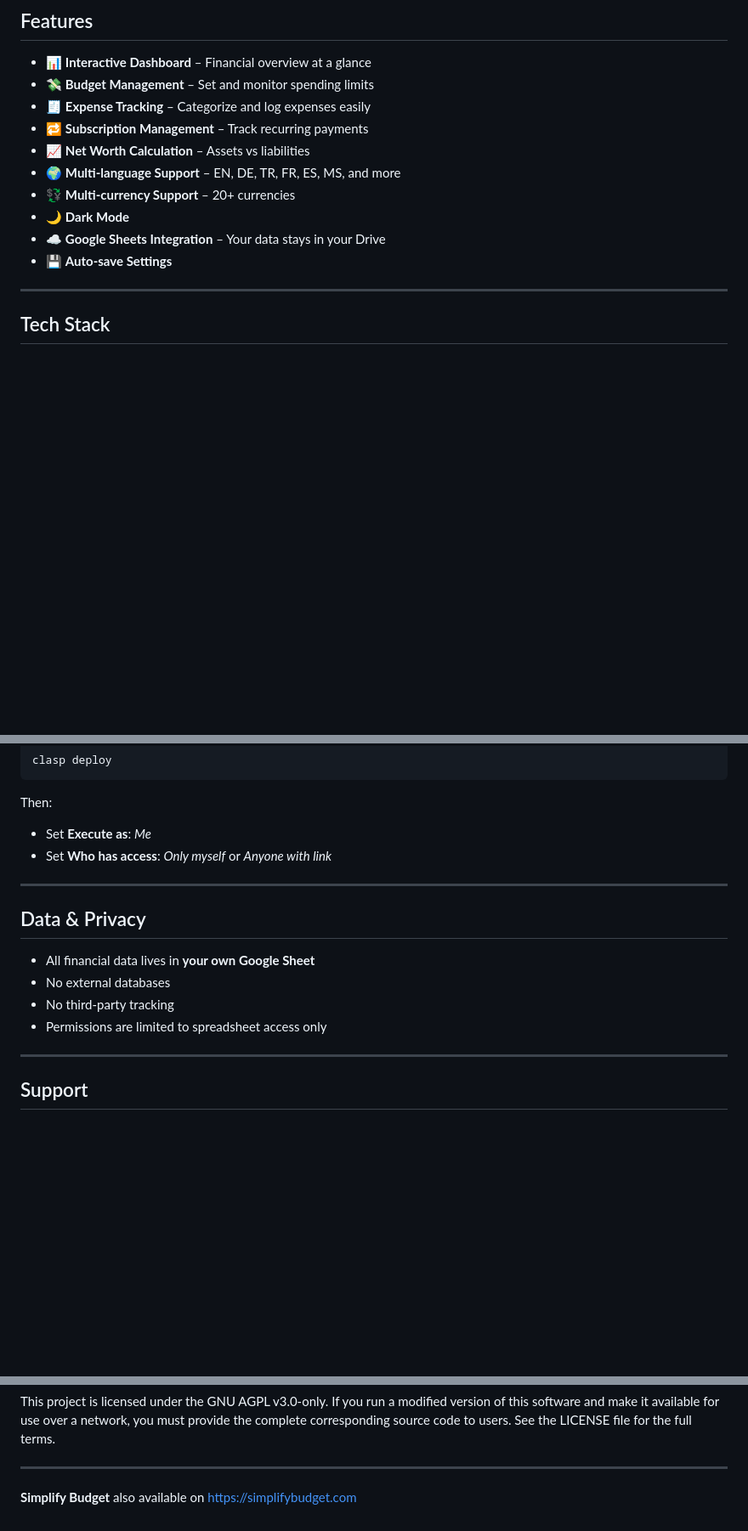
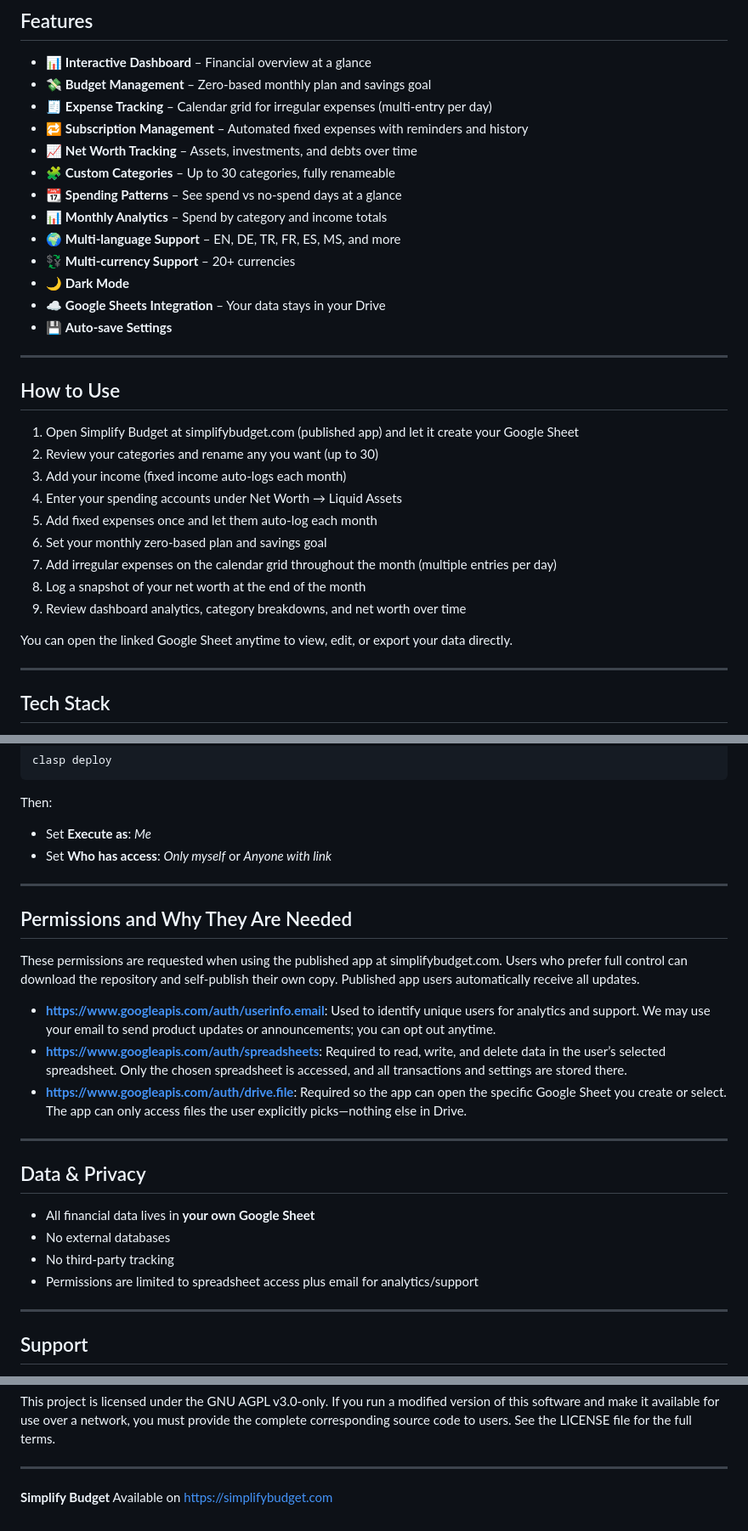
Before and after one commit to serdarsalim/simplifybudget_app, a Markdown page: readme.md, 3 parts joined by grey strips. Shown at 85% size. Rendered like a GitHub page; blank space fills up the shorter version.

```diff
--- a/readme.md
+++ b/readme.md
@@ -14,15 +78,34 @@ The app runs as a Google Apps Script project and uses Google Sheets as its datab
 ## Features
 
 * 📊 **Interactive Dashboard** – Financial overview at a glance
-* 💸 **Budget Management** – Set and monitor spending limits
-* 🧾 **Expense Tracking** – Categorize and log expenses easily
-* 🔁 **Subscription Management** – Track recurring payments
-* 📈 **Net Worth Calculation** – Assets vs liabilities
+* 💸 **Budget Management** – Zero-based monthly plan and savings goal
+* 🧾 **Expense Tracking** – Calendar grid for irregular expenses (multi-entry per day)
+* 🔁 **Subscription Management** – Automated fixed expenses with reminders and history
+* 📈 **Net Worth Tracking** – Assets, investments, and debts over time
+* 🧩 **Custom Categories** – Up to 30 categories, fully renameable
+* 📆 **Spending Patterns** – See spend vs no-spend days at a glance
+* 📊 **Monthly Analytics** – Spend by category and income totals
 * 🌍 **Multi-language Support** – EN, DE, TR, FR, ES, MS, and more
 * 💱 **Multi-currency Support** – 20+ currencies
 * 🌙 **Dark Mode**
 * ☁️ **Google Sheets Integration** – Your data stays in your Drive
 * 💾 **Auto-save Settings**
+
+---
+
+## How to Use
+
+1. Open Simplify Budget at simplifybudget.com (published app) and let it create your Google Sheet
+2. Review your categories and rename any you want (up to 30)
+3. Add your income (fixed income auto-logs each month)
+4. Enter your spending accounts under Net Worth → Liquid Assets
+5. Add fixed expenses once and let them auto-log each month
+6. Set your monthly zero-based plan and savings goal
+7. Add irregular expenses on the calendar grid throughout the month (multiple entries per day)
+8. Log a snapshot of your net worth at the end of the month
+9. Review dashboard analytics, category breakdowns, and net worth over time
+
+You can open the linked Google Sheet anytime to view, edit, or export your data directly.
 
 ---
 
@@ -145,12 +228,22 @@ Then:
 
 ---
 
+## Permissions and Why They Are Needed
+
+These permissions are requested when using the published app at simplifybudget.com. Users who prefer full control can download the repository and self-publish their own copy. Published app users automatically receive all updates.
+
+- **https://www.googleapis.com/auth/userinfo.email**: Used to identify unique users for analytics and support. We may use your email to send product updates or announcements; you can opt out anytime.
+- **https://www.googleapis.com/auth/spreadsheets**: Required to read, write, and delete data in the user’s selected spreadsheet. Only the chosen spreadsheet is accessed, and all transactions and settings are stored there.
+- **https://www.googleapis.com/auth/drive.file**: Required so the app can open the specific Google Sheet you create or select. The app can only access files the user explicitly picks—nothing else in Drive.
+
+---
+
 ## Data & Privacy
 
 * All financial data lives in **your own Google Sheet**
 * No external databases
 * No third-party tracking
-* Permissions are limited to spreadsheet access only
+* Permissions are limited to spreadsheet access plus email for analytics/support
 
 ---
 
@@ -179,4 +272,4 @@ file for the full terms.
 ---
 
 **Simplify Budget**
-also available on https://simplifybudget.com
+Available on https://simplifybudget.com
```
Also changed, not shown: other parts of readme.md (+64 -0 lines).
